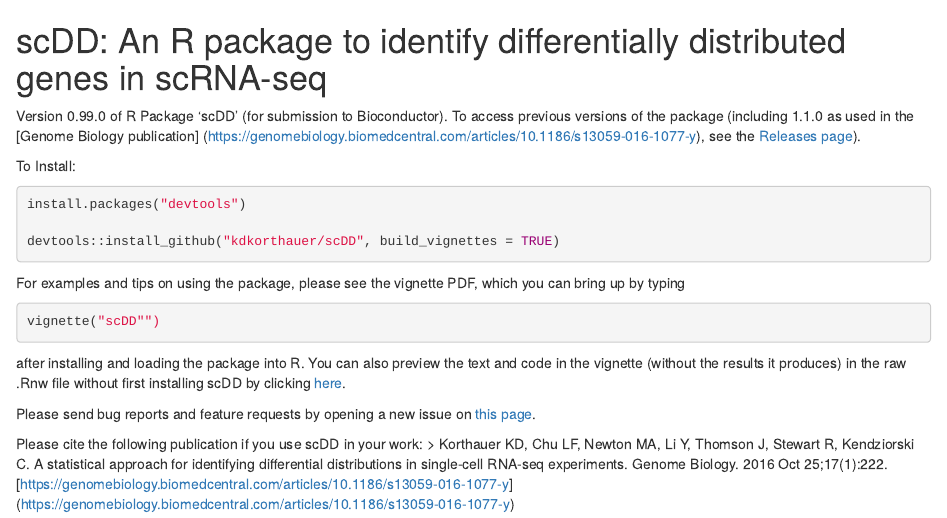
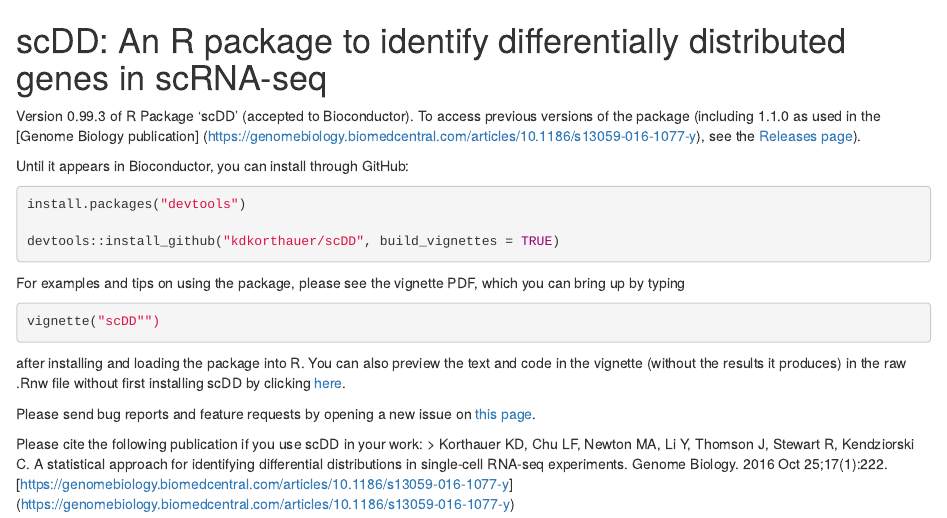
Before and after one commit to kdkorthauer/scDD, an R Markdown document (README.Rmd): the page in a window 1100 px wide, from its top. Rendered offline with R 4.5, knitr and Pandoc, with nearby package versions.

Commit message:
update README for bioconductor acceptance

````diff
--- a/README.Rmd
+++ b/README.Rmd
@@ -1,12 +1,12 @@
 # scDD: An R package to identify differentially distributed genes in scRNA-seq
-Version 0.99.0 of R Package 'scDD' (for submission to Bioconductor).  To access
+Version 0.99.3 of R Package 'scDD' (accepted to Bioconductor).  To access
 previous versions of the package (including 1.1.0 as used in the [Genome
 Biology publication]
 (https://genomebiology.biomedcentral.com/articles/10.1186/s13059-016-1077-y),
 see the
 [Releases page](https://github.com/kdkorthauer/scDD/releases)).
 
-To Install:
+Until it appears in Bioconductor, you can install through GitHub:
 
 ```R
 install.packages("devtools")
````
